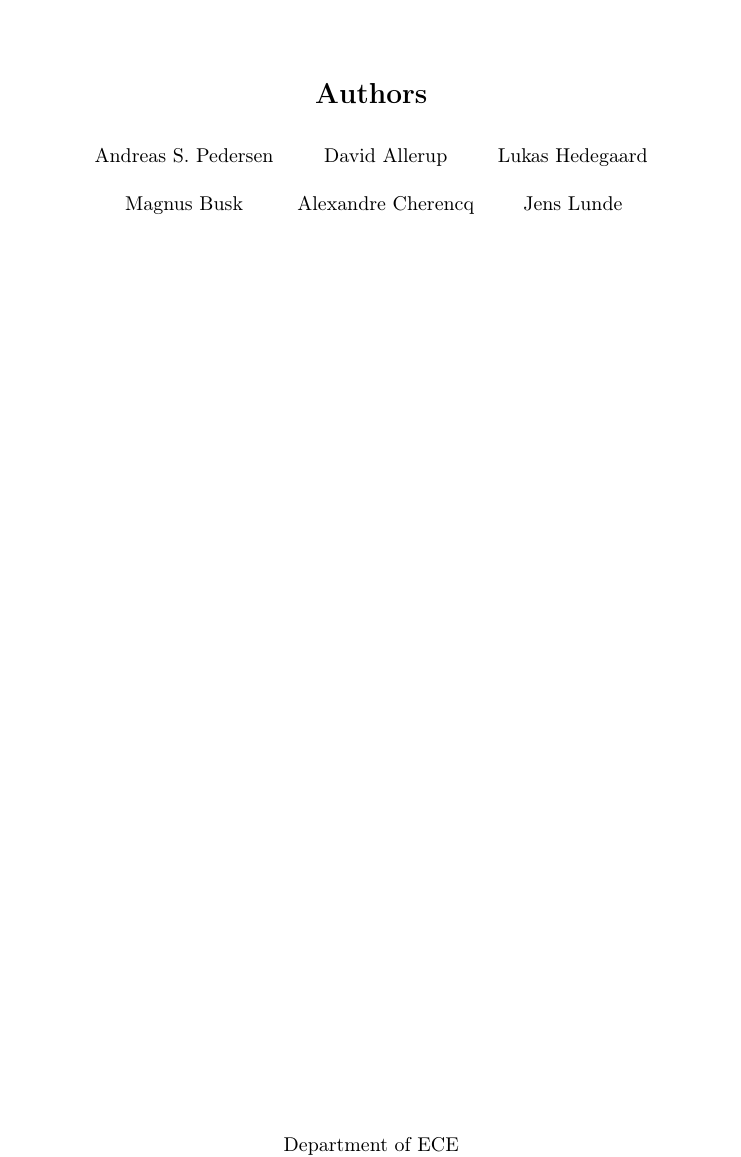
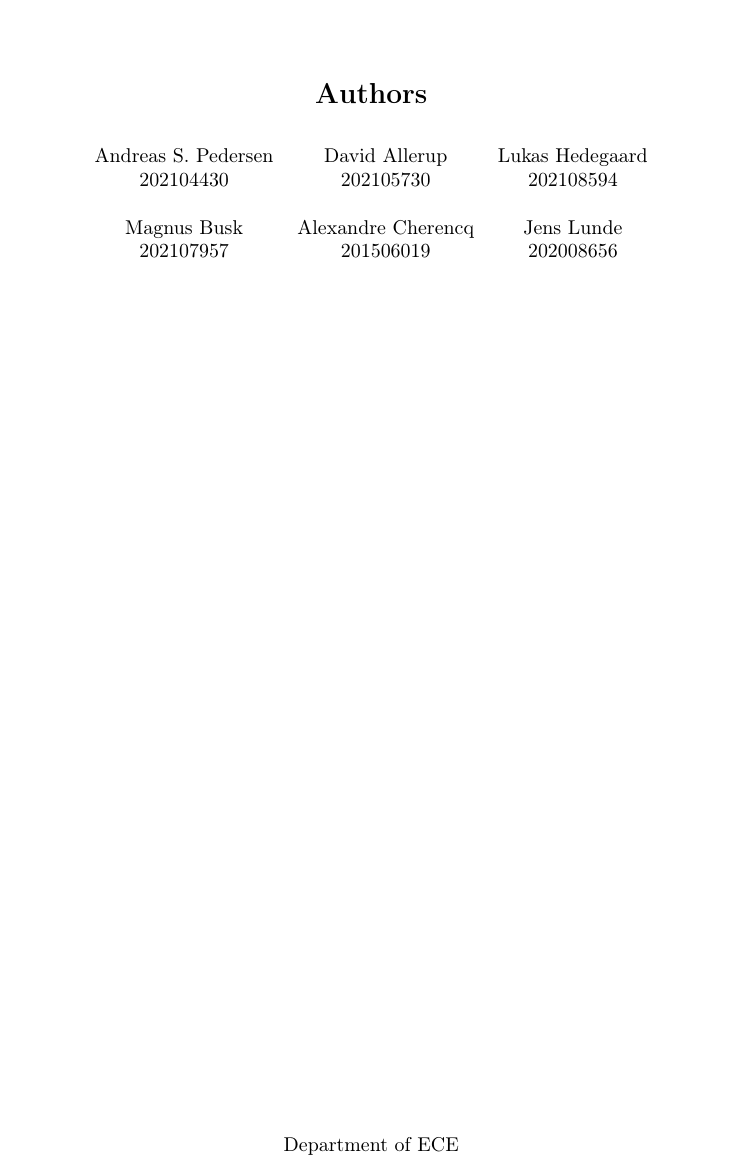
Before and after one commit to Ponti17/ehsd-lab-2, a LaTeX document (latex/main.tex, which reads latex/sections/frontpage.tex): part of page 1 of 4, cut so that both start at the same text. Compiled offline with pdfLaTeX.

Commit message:
add study id

```diff
--- a/latex/sections/frontpage.tex
+++ b/latex/sections/frontpage.tex
@@ -17,8 +17,10 @@
         \vspace{20pt}
         \begin{tabular}{c c c}
             Andreas S. Pedersen & David Allerup & Lukas Hedegaard \\
+            202104430 & 202105730 & 202108594 \\
              && \\
             Magnus Busk & Alexandre Cherencq & Jens Lunde \\
+            202107957 & 201506019 & 202008656 \\
         \end{tabular}
 
         \vfill
```
